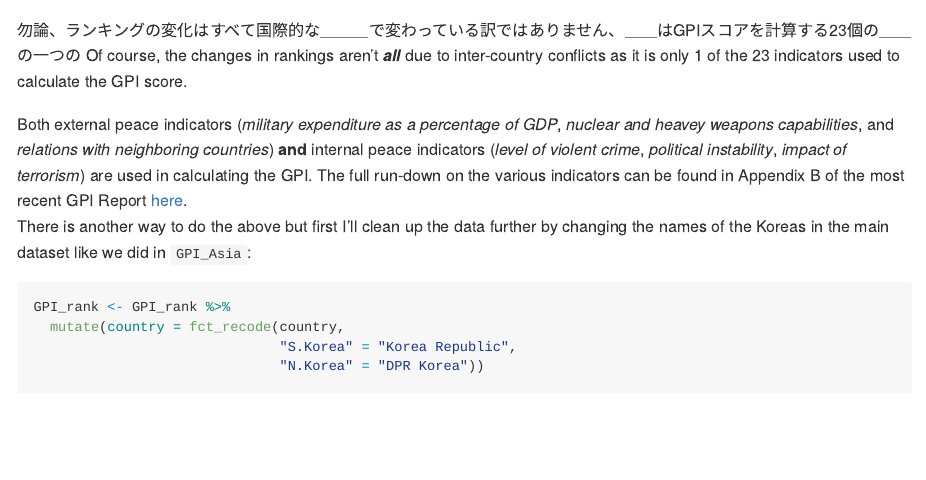
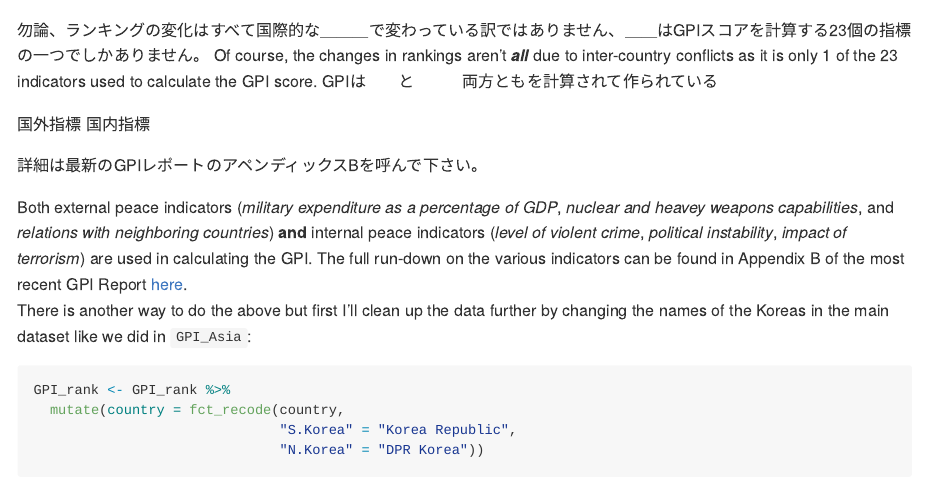
Before and after one commit to Ryo-N7/blog_jp, an R Markdown document (global_peace_index_JP.rmd): the page in a window 1100 px wide, from 6890 px down. Rendered offline with R 4.5, knitr and Pandoc, with nearby package versions; some code elsewhere in the file could not run offline; long lines of code are wrapped.

Commit message:
update 5/13

````diff
--- a/global_peace_index_JP.rmd
+++ b/global_peace_index_JP.rmd
@@ -279,8 +279,13 @@ GPI_Asia %>%
 
 ```
 
-勿論、ランキングの変化はすべて国際的な＿＿＿で変わっている訳ではありません、＿＿はGPIスコアを計算する23個の＿＿の一つの
-Of course, the changes in rankings aren't **_all_** due to inter-country conflicts as it is only 1 of the 23 indicators used to calculate the GPI score.
+勿論、ランキングの変化はすべて国際的な＿＿＿で変わっている訳ではありません、＿＿はGPIスコアを計算する23個の指標の一つでしかありません。
+Of course, the changes in rankings aren't **_all_** due to inter-country conflicts as it is only 1 of the 23 indicators used to calculate the GPI score. GPIは　　と　　　両方ともを計算されて作られている
+
+国外指標
+国内指標
+
+詳細は最新のGPIレポートのアペンディックスBを呼んで下さい。
 
 Both external peace indicators (*military expenditure as a percentage of GDP*, _nuclear and heavey weapons capabilities_, and _relations with neighboring countries_) **and** internal peace indicators (*level of violent crime*, _political instability_, _impact of terrorism_) are used in calculating the GPI. The full run-down on the various indicators can be found in Appendix B of the most recent GPI Report [here](http://visionofhumanity.org/app/uploads/2017/06/GPI17-Report.pdf).
 There is another way to do the above but first I'll clean up the data further by changing the names of the Koreas in the main dataset like we did in `GPI_Asia`:
````
Also changed, not shown: README.md.
